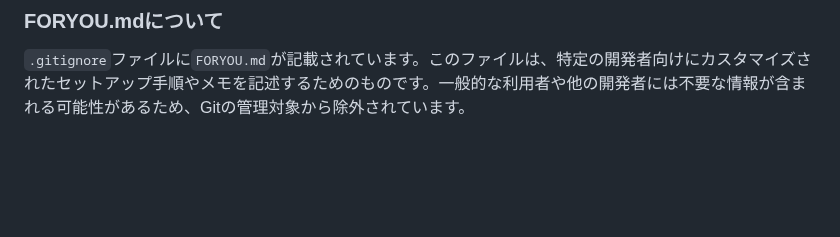
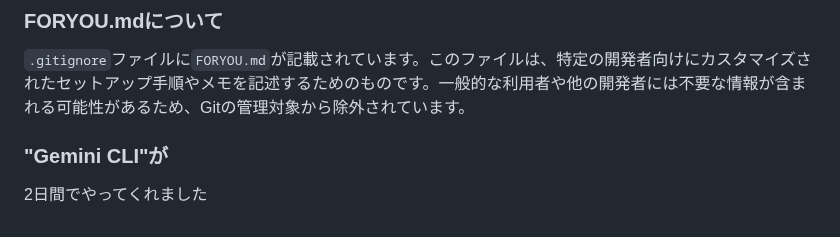
Before and after one commit to qack-dev/quiz-app, a Markdown page: README.md, the part around the change. GitHub-like rendering; blank space fills up the shorter version.

Commit message:
README.mdに補足を追加

```diff
--- a/README.md
+++ b/README.md
@@ -116,3 +116,7 @@ Webブラウザで、このプロジェクトを配置したURLにアクセス
 ### FORYOU.mdについて
 
 `.gitignore`ファイルに`FORYOU.md`が記載されています。このファイルは、特定の開発者向けにカスタマイズされたセットアップ手順やメモを記述するためのものです。一般的な利用者や他の開発者には不要な情報が含まれる可能性があるため、Gitの管理対象から除外されています。
+
+### "Gemini CLI"が
+
+2日間でやってくれました
```
